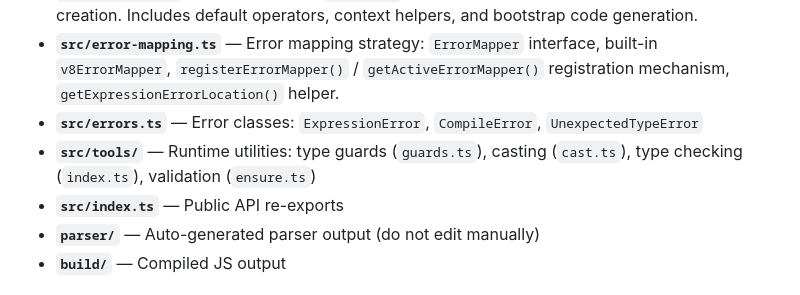
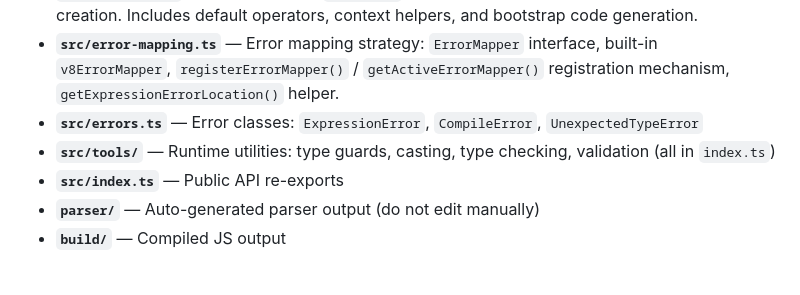
Before and after one commit to wmakeev/simplex, a Markdown page: CLAUDE.md, the part around the change. GitHub-like rendering.

```diff
--- a/CLAUDE.md
+++ b/CLAUDE.md
@@ -35,7 +35,7 @@ npm run compile:dev && node --test build/test/parser.test.js
 - **`src/compiler.ts`** — Core compiler: `compile()` orchestrates parse → codegen → Function creation. Includes default operators, context helpers, and bootstrap code generation.
 - **`src/error-mapping.ts`** — Error mapping strategy: `ErrorMapper` interface, built-in `v8ErrorMapper`, `registerErrorMapper()` / `getActiveErrorMapper()` registration mechanism, `getExpressionErrorLocation()` helper.
 - **`src/errors.ts`** — Error classes: `ExpressionError`, `CompileError`, `UnexpectedTypeError`
-- **`src/tools/`** — Runtime utilities: type guards (`guards.ts`), casting (`cast.ts`), type checking (`index.ts`), validation (`ensure.ts`)
+- **`src/tools/`** — Runtime utilities: type guards, casting, type checking, validation (all in `index.ts`)
 - **`src/index.ts`** — Public API re-exports
 - **`parser/`** — Auto-generated parser output (do not edit manually)
 - **`build/`** — Compiled JS output
```
Also changed, not shown: README.md (+12 -4 lines), playground/PLAYGROUND.md (+0 -4 lines).
